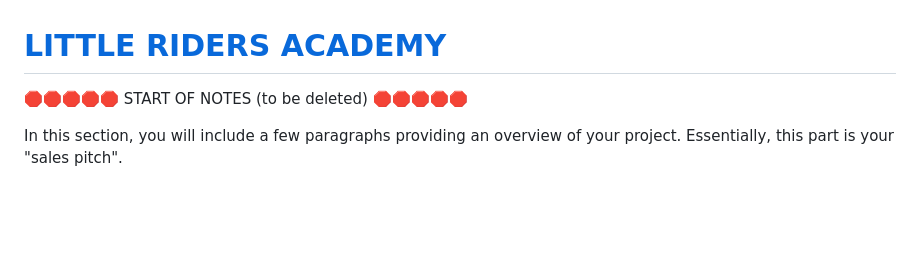
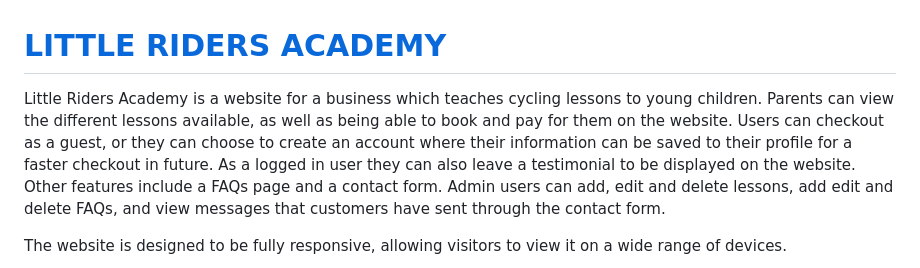
Before and after one commit to Code-Institute-Submissions/laurabolwell-little-riders-academy, a Markdown page: README.md, the part around the change printed below. Drawn GitHub-style; blank space fills up the shorter version.

```diff
--- a/README.md
+++ b/README.md
@@ -1,7 +1,6 @@
 # [LITTLE RIDERS ACADEMY](https://little-riders-academy-7a3f050ed053.herokuapp.com)
 
-🛑🛑🛑🛑🛑 START OF NOTES (to be deleted) 🛑🛑🛑🛑🛑
+Little Riders Academy is a website for a business which teaches cycling lessons to young children. Parents can view the different lessons available, as well as being able to book and pay for them on the website. Users can checkout as a guest, or they can choose to create an account where their information can be saved to their profile for a faster checkout in future. As a logged in user they can also leave a testimonial to be displayed on the website. Other features include a FAQs page and a contact form. Admin users can add, edit and delete lessons, add edit and delete FAQs, and view messages that customers have sent through the contact form.
 
-In this section, you will include a few paragraphs providing an overview of your project.
-Essentially, this part is your "sales pitch".
+The website is designed to be fully responsive, allowing visitors to view it on a wide range of devices.
 
```
Also changed, not shown: other parts of README.md (+18 -75 lines).
